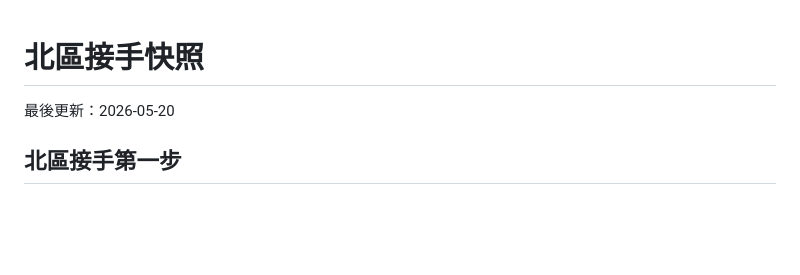
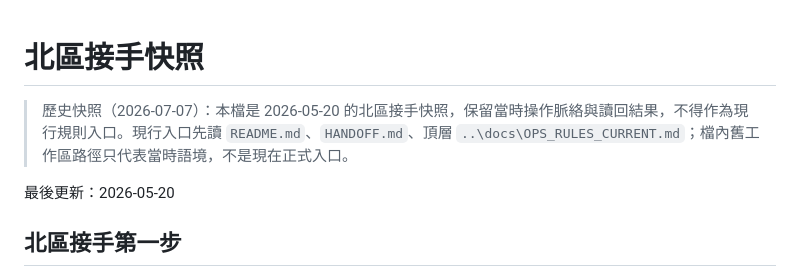
Before and after one commit to paul800901/observe888-visit-hub, a Markdown page: NORTH_HANDOFF.md, the part around the change. Rendered like a GitHub page; blank space fills up the shorter version.

```diff
--- a/NORTH_HANDOFF.md
+++ b/NORTH_HANDOFF.md
@@ -1,4 +1,6 @@
 # 北區接手快照
+
+> 歷史快照（2026-07-07）：本檔是 2026-05-20 的北區接手快照，保留當時操作脈絡與讀回結果，不得作為現行規則入口。現行入口先讀 `README.md`、`HANDOFF.md`、頂層 `..\docs\OPS_RULES_CURRENT.md`；檔內舊工作區路徑只代表當時語境，不是現在正式入口。
 
 最後更新：2026-05-20
 
```
Also changed, not shown: AGENTS.md (added, +22 -0 lines), SOUTH_HANDOFF.md (+2 -0 lines).
